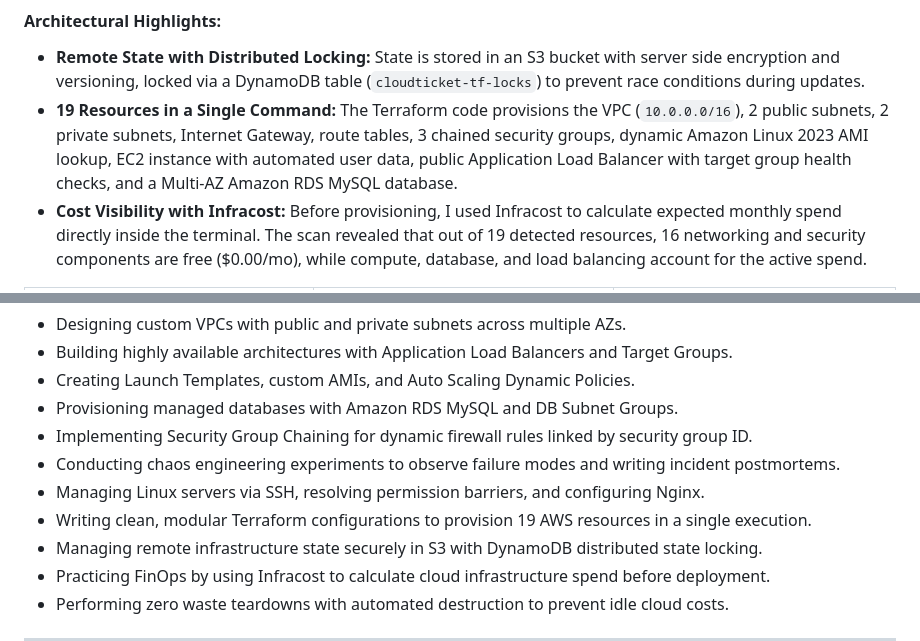
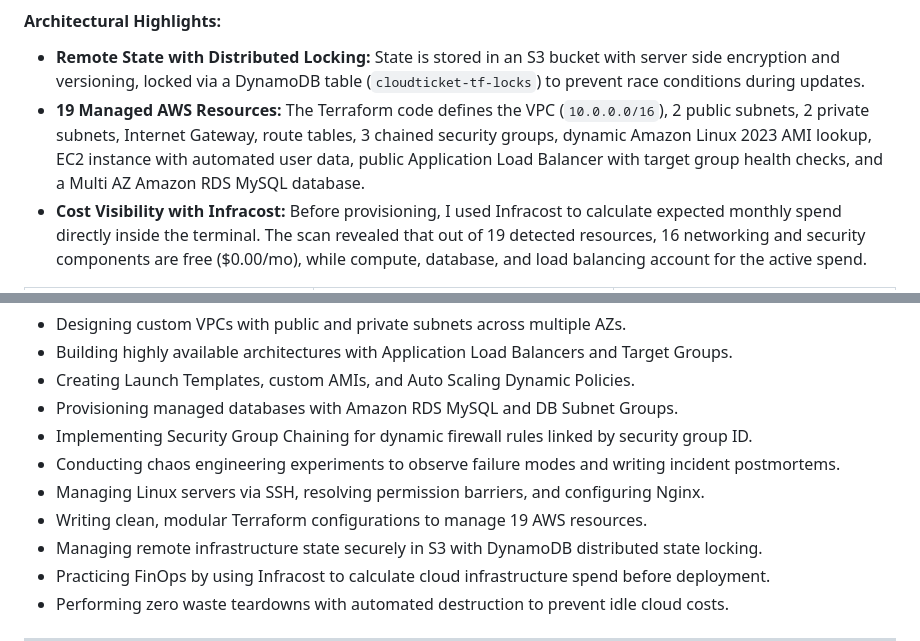
Before and after one commit to OzanYldz/CloudTicket-Architecture, a Markdown page: README.md, 2 parts joined by grey strips. Rendered like a GitHub page.

Commit message:
docs: refine README to align with apply evidence and remove hyphens

```diff
--- a/README.md
+++ b/README.md
@@ -112,7 +112,7 @@ In Version 3.0, I migrated the entire manual AWS setup into declarative Infrastr
 
 #### Architectural Highlights:
 * **Remote State with Distributed Locking:** State is stored in an S3 bucket with server side encryption and versioning, locked via a DynamoDB table (`cloudticket-tf-locks`) to prevent race conditions during updates.
-* **19 Resources in a Single Command:** The Terraform code provisions the VPC (`10.0.0.0/16`), 2 public subnets, 2 private subnets, Internet Gateway, route tables, 3 chained security groups, dynamic Amazon Linux 2023 AMI lookup, EC2 instance with automated user data, public Application Load Balancer with target group health checks, and a Multi-AZ Amazon RDS MySQL database.
+* **19 Managed AWS Resources:** The Terraform code defines the VPC (`10.0.0.0/16`), 2 public subnets, 2 private subnets, Internet Gateway, route tables, 3 chained security groups, dynamic Amazon Linux 2023 AMI lookup, EC2 instance with automated user data, public Application Load Balancer with target group health checks, and a Multi AZ Amazon RDS MySQL database.
 * **Cost Visibility with Infracost:** Before provisioning, I used Infracost to calculate expected monthly spend directly inside the terminal. The scan revealed that out of 19 detected resources, 16 networking and security components are free ($0.00/mo), while compute, database, and load balancing account for the active spend.
 
 | Terraform Apply Complete | Live Application Load Balancer | Infracost Cost Report |
@@ -174,7 +174,7 @@ During this project, I gained practical experience in:
 - Implementing Security Group Chaining for dynamic firewall rules linked by security group ID.
 - Conducting chaos engineering experiments to observe failure modes and writing incident postmortems.
 - Managing Linux servers via SSH, resolving permission barriers, and configuring Nginx.
-- Writing clean, modular Terraform configurations to provision 19 AWS resources in a single execution.
+- Writing clean, modular Terraform configurations to manage 19 AWS resources.
 - Managing remote infrastructure state securely in S3 with DynamoDB distributed state locking.
 - Practicing FinOps by using Infracost to calculate cloud infrastructure spend before deployment.
 - Performing zero waste teardowns with automated destruction to prevent idle cloud costs.
```
Also changed, not shown: other parts of README.md (+3 -3 lines).
